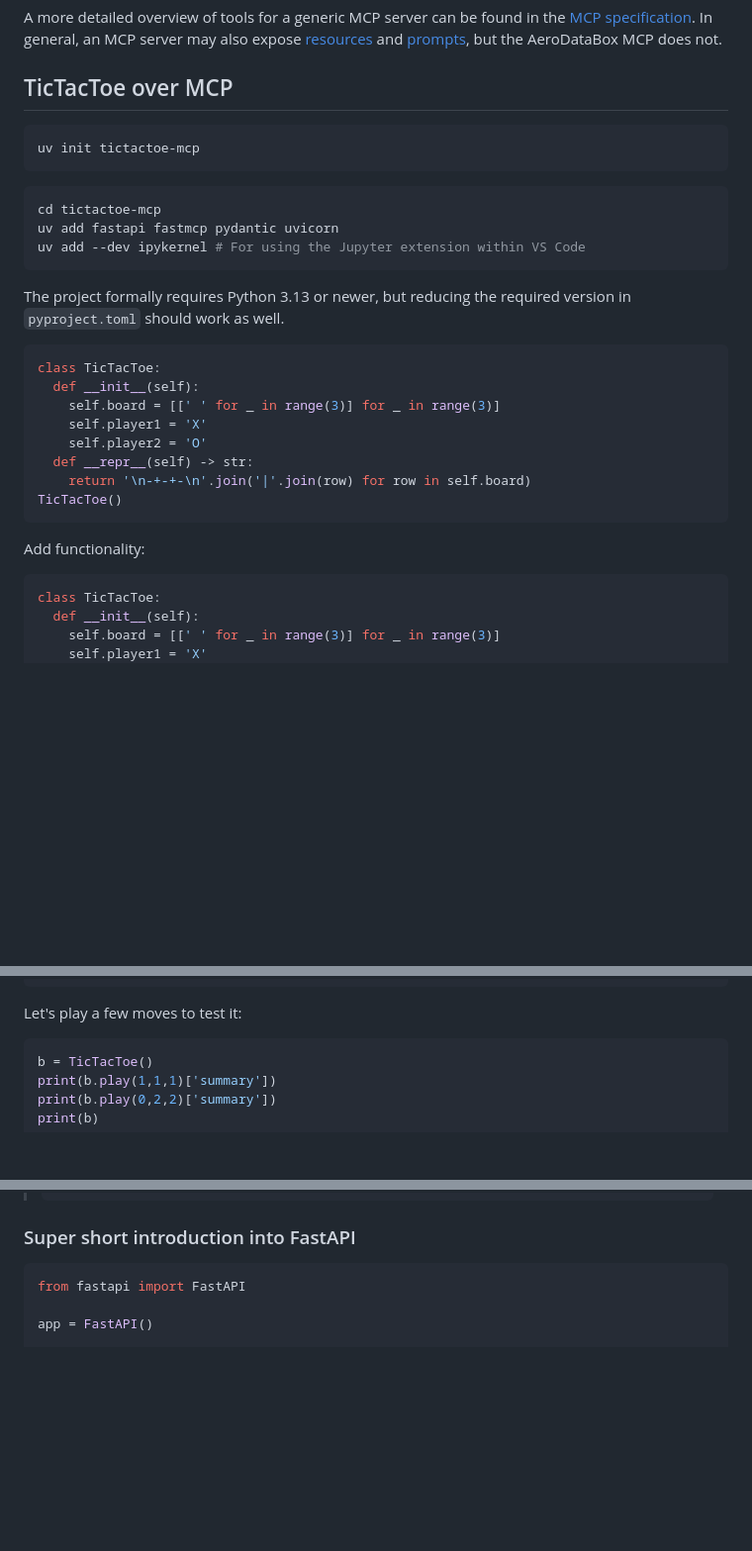
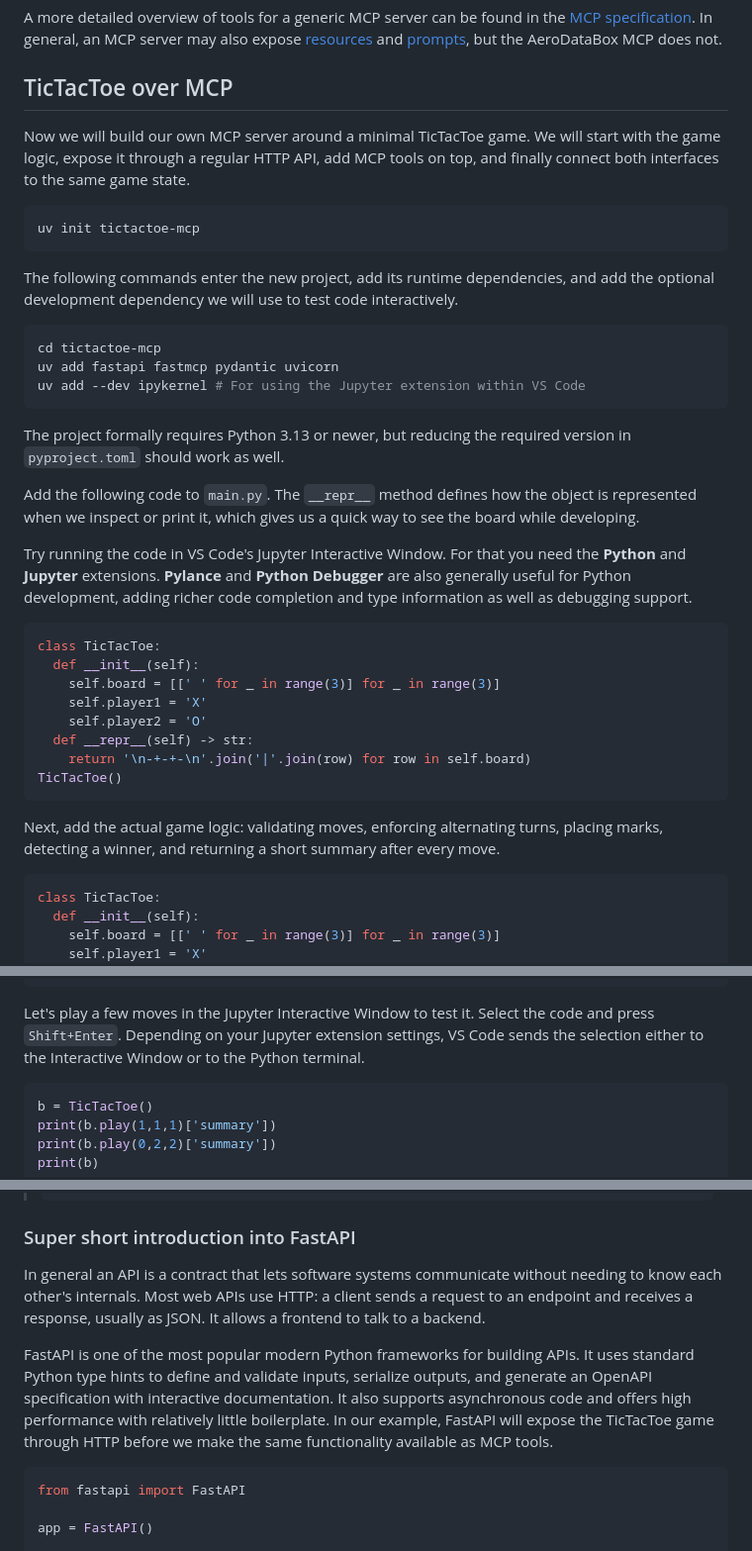
Before and after one commit to nextdorf/agentic-crashcourse, a Markdown page: crashcourse/03 MCP servers.md, 3 parts joined by grey strips. Shown at 99% size. GitHub-like rendering; blank space fills up the shorter version.

Commit message:
Better explanation

````diff
--- a/crashcourse/03 MCP servers.md
+++ b/crashcourse/03 MCP servers.md
@@ -335,9 +335,14 @@ A more detailed overview of tools for a generic MCP server can be found in the [
 
 
 ## TicTacToe over MCP
+
+Now we will build our own MCP server around a minimal TicTacToe game. We will start with the game logic, expose it through a regular HTTP API, add MCP tools on top, and finally connect both interfaces to the same game state.
+
 ```bash
 uv init tictactoe-mcp
 ```
+
+The following commands enter the new project, add its runtime dependencies, and add the optional development dependency we will use to test code interactively.
 
 ```bash
 cd tictactoe-mcp
@@ -346,6 +351,10 @@ uv add --dev ipykernel # For using the Jupyter extension within VS Code
 ```
 
 The project formally requires Python 3.13 or newer, but reducing the required version in `pyproject.toml` should work as well.
+
+Add the following code to `main.py`. The `__repr__` method defines how the object is represented when we inspect or print it, which gives us a quick way to see the board while developing.
+
+Try running the code in VS Code's Jupyter Interactive Window. For that you need the **Python** and **Jupyter** extensions. **Pylance** and **Python Debugger** are also generally useful for Python development, adding richer code completion and type information as well as debugging support.
 
 
 ```python
@@ -359,7 +368,7 @@ class TicTacToe:
 TicTacToe()
 ```
 
-Add functionality:
+Next, add the actual game logic: validating moves, enforcing alternating turns, placing marks, detecting a winner, and returning a short summary after every move.
 
 ```python
 class TicTacToe:
@@ -405,7 +414,8 @@ class TicTacToe:
     return False
 ```
 
-Let's play a few moves to test it:
+Let's play a few moves in the Jupyter Interactive Window to test it. Select the code and press `Shift+Enter`. Depending on your Jupyter extension settings, VS Code sends the selection either to the Interactive Window or to the Python terminal.
+
 ```python
 b = TicTacToe()
 print(b.play(1,1,1)['summary'])
@@ -425,6 +435,11 @@ print(b)
 > ```
 
 ### Super short introduction into FastAPI
+
+In general an API is a contract that lets software systems communicate without needing to know each other's internals. Most web APIs use HTTP: a client sends a request to an endpoint and receives a response, usually as JSON. It allows a frontend to talk to a backend.
+
+FastAPI is one of the most popular modern Python frameworks for building APIs. It uses standard Python type hints to define and validate inputs, serialize outputs, and generate an OpenAPI specification with interactive documentation. It also supports asynchronous code and offers high performance with relatively little boilerplate. In our example, FastAPI will expose the TicTacToe game through HTTP before we make the same functionality available as MCP tools.
+
 ```python
 from fastapi import FastAPI
 
````
Also changed, not shown: other parts of crashcourse/03 MCP servers.md (+1 -1 lines).
